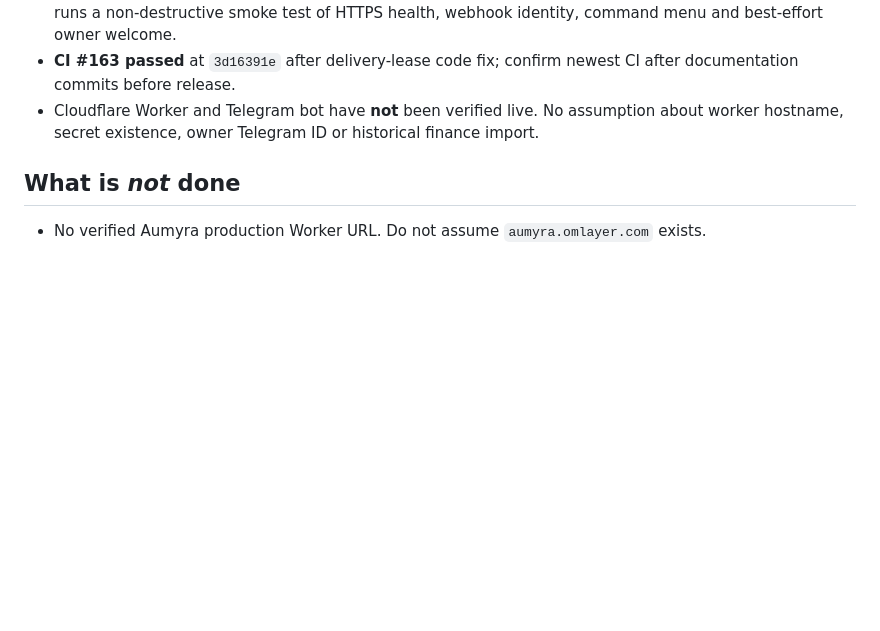
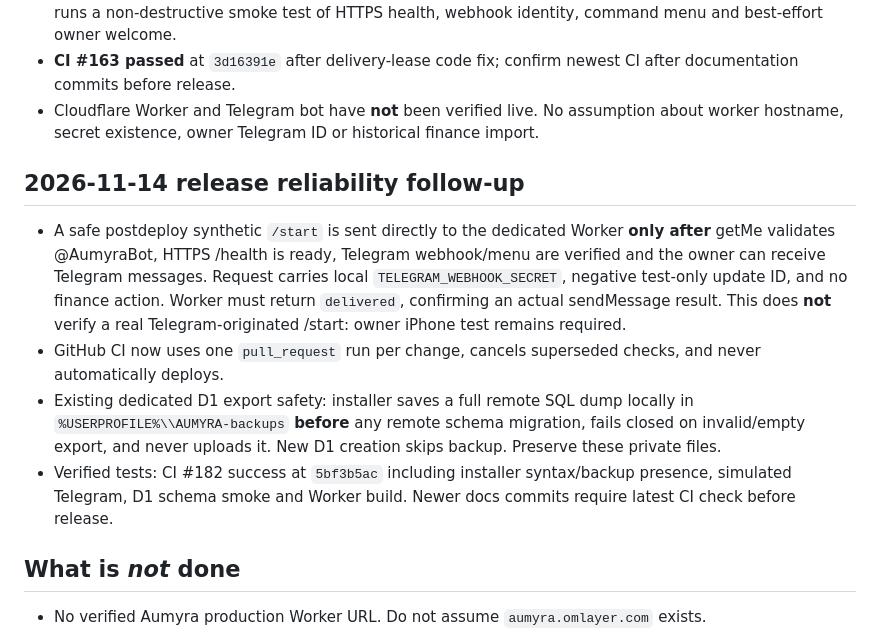
Before and after one commit to eriklobster/OMLAYER, a Markdown page: apps/aumyra/RESTART-HERE.md, the part around the change. GitHub-like rendering; blank space fills up the shorter version.

Commit message:
chore(aumyra): persist synthetic /start and migration backup in rebirth file

```diff
--- a/apps/aumyra/RESTART-HERE.md
+++ b/apps/aumyra/RESTART-HERE.md
@@ -33,6 +33,12 @@
 - **CI #163 passed** at `3d16391e` after delivery-lease code fix; confirm newest CI after documentation commits before release.
 - Cloudflare Worker and Telegram bot have **not** been verified live. No assumption about worker hostname, secret existence, owner Telegram ID or historical finance import.
 
+## 2026-11-14 release reliability follow-up
+- A safe postdeploy synthetic `/start` is sent directly to the dedicated Worker **only after** getMe validates @AumyraBot, HTTPS /health is ready, Telegram webhook/menu are verified and the owner can receive Telegram messages. Request carries local `TELEGRAM_WEBHOOK_SECRET`, negative test-only update ID, and no finance action. Worker must return `delivered`, confirming an actual sendMessage result. This does **not** verify a real Telegram-originated /start: owner iPhone test remains required.
+- GitHub CI now uses one `pull_request` run per change, cancels superseded checks, and never automatically deploys.
+- Existing dedicated D1 export safety: installer saves a full remote SQL dump locally in `%USERPROFILE%\\AUMYRA-backups` **before** any remote schema migration, fails closed on invalid/empty export, and never uploads it. New D1 creation skips backup. Preserve these private files.
+- Verified tests: CI #182 success at `5bf3b5ac` including installer syntax/backup presence, simulated Telegram, D1 schema smoke and Worker build. Newer docs commits require latest CI check before release.
+
 ## What is *not* done
 - No verified Aumyra production Worker URL. Do not assume `aumyra.omlayer.com` exists.
 - No verified dedicated Aumyra D1 ID, Worker binding or production migrations.
```
